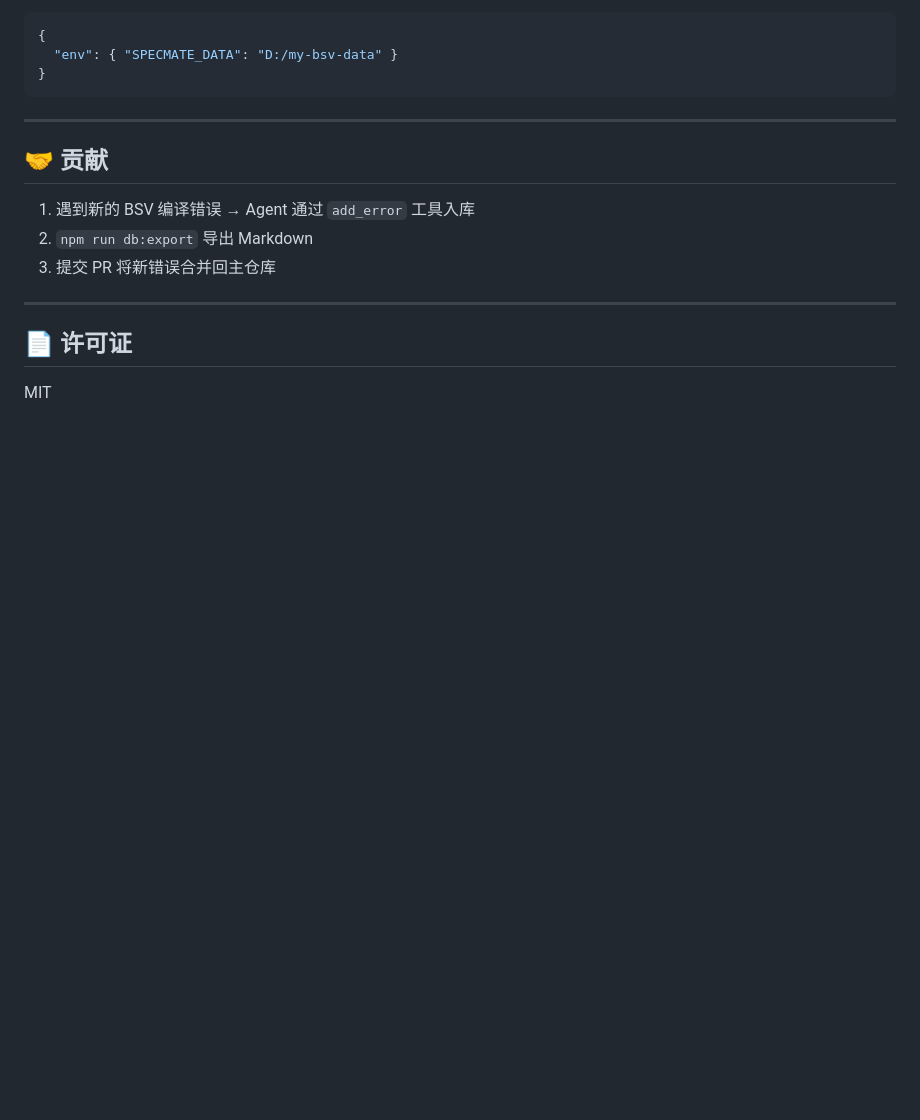
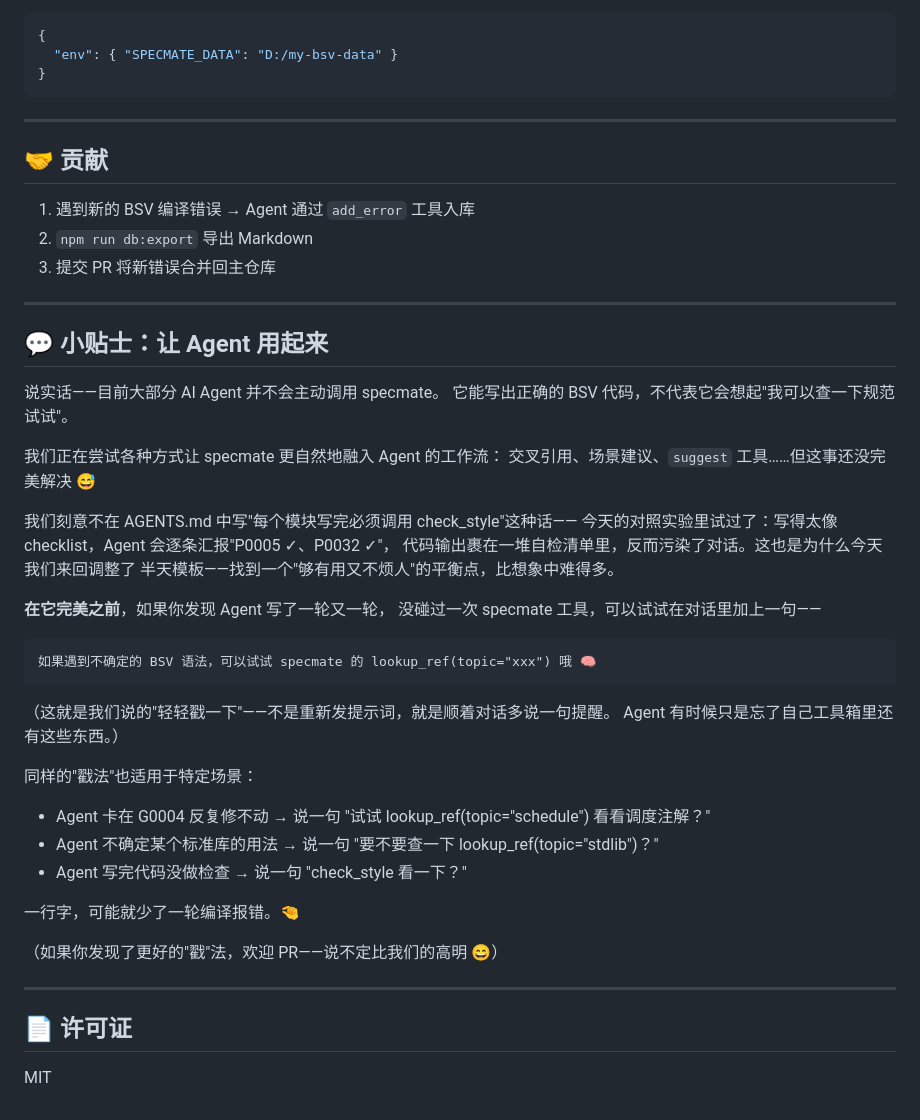
Before and after one commit to Alele496/bsv-specmate, a Markdown page: README.md, the part around the change. Drawn GitHub-style; blank space fills up the shorter version.

````diff
--- a/README.md
+++ b/README.md
@@ -226,6 +226,41 @@ bsv-specmate/
 
 ---
 
+## 💬 小贴士：让 Agent 用起来
+
+说实话——目前大部分 AI Agent 并不会主动调用 specmate。
+它能写出正确的 BSV 代码，不代表它会想起"我可以查一下规范试试"。
+
+我们正在尝试各种方式让 specmate 更自然地融入 Agent 的工作流：
+交叉引用、场景建议、`suggest` 工具……但这事还没完美解决 😅
+
+我们刻意不在 AGENTS.md 中写"每个模块写完必须调用 check_style"这种话——
+今天的对照实验里试过了：写得太像 checklist，Agent 会逐条汇报"P0005 ✓、P0032 ✓"，
+代码输出裹在一堆自检清单里，反而污染了对话。这也是为什么今天我们来回调整了
+半天模板——找到一个"够有用又不烦人"的平衡点，比想象中难得多。
+
+**在它完美之前**，如果你发现 Agent 写了一轮又一轮，
+没碰过一次 specmate 工具，可以试试在对话里加上一句——
+
+```
+如果遇到不确定的 BSV 语法，可以试试 specmate 的 lookup_ref(topic="xxx") 哦 🧠
+```
+
+（这就是我们说的"轻轻戳一下"——不是重新发提示词，就是顺着对话多说一句提醒。
+Agent 有时候只是忘了自己工具箱里还有这些东西。）
+
+同样的"戳法"也适用于特定场景：
+
+- Agent 卡在 G0004 反复修不动 → 说一句 "试试 lookup_ref(topic=\"schedule\") 看看调度注解？"
+- Agent 不确定某个标准库的用法 → 说一句 "要不要查一下 lookup_ref(topic=\"stdlib\")？"
+- Agent 写完代码没做检查 → 说一句 "check_style 看一下？"
+
+一行字，可能就少了一轮编译报错。🤏
+
+（如果你发现了更好的"戳"法，欢迎 PR——说不定比我们的高明 😄）
+
+---
+
 ## 📄 许可证
 
 MIT
````
Also changed, not shown: README.en.md (+36 -0 lines).
